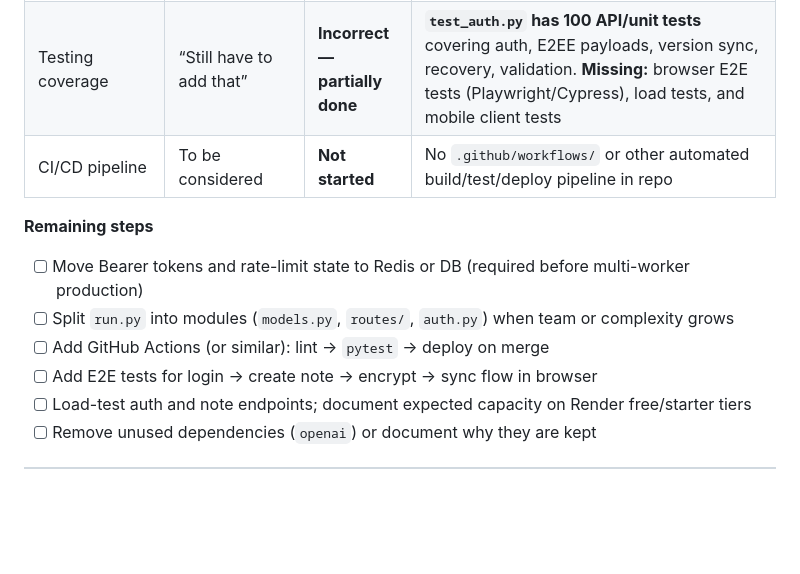
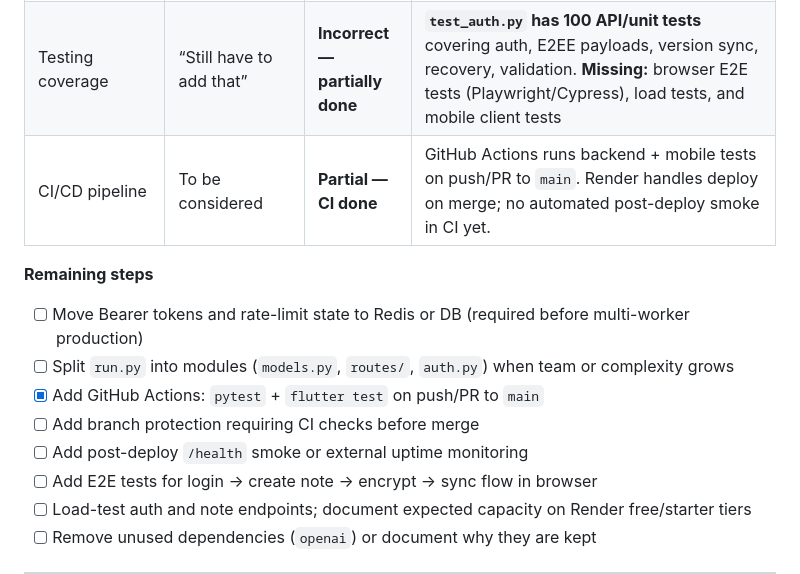
Before and after one commit to pikanav4776/InfoCord, a Markdown page: README.md, the part around one of its changes. Rendered like a GitHub page; blank space fills up the shorter version.

```diff
--- a/README.md
+++ b/README.md
@@ -358,12 +396,14 @@ This checklist tracks what is needed to move InfoCord from a working **web MVP**
 | Dependencies managed | Yes — Neon, Render documented | **Agree** | `DATABASE_URL`, Render deployment, CORS origins documented; `requirements.txt` pinned |
 | Security baseline | Auth, authz, lockout verified | **Mostly agree — with caveats** | `@require_login` + per-user row checks; 5 failed logins → 15-min lockout (`MAX_FAILED_ATTEMPTS`, `LOCKOUT_DURATION_MINUTES`); rate limiting **enabled only in production** (`FLASK_ENV=production`). Password hashing uses Werkzeug (**PBKDF2-SHA256** by default, not bcrypt). Note content is E2EE; **email and display name are plaintext PII** on server |
 | Testing coverage | “Still have to add that” | **Incorrect — partially done** | **`test_auth.py` has 100 API/unit tests** covering auth, E2EE payloads, version sync, recovery, validation. **Missing:** browser E2E tests (Playwright/Cypress), load tests, and mobile client tests |
-| CI/CD pipeline | To be considered | **Not started** | No `.github/workflows/` or other automated build/test/deploy pipeline in repo |
+| CI/CD pipeline | To be considered | **Partial — CI done** | GitHub Actions runs backend + mobile tests on push/PR to `main`. Render handles deploy on merge; no automated post-deploy smoke in CI yet. |
 
 **Remaining steps**
 - [ ] Move Bearer tokens and rate-limit state to Redis or DB (required before multi-worker production)
 - [ ] Split `run.py` into modules (`models.py`, `routes/`, `auth.py`) when team or complexity grows
-- [ ] Add GitHub Actions (or similar): lint → `pytest` → deploy on merge
+- [x] Add GitHub Actions: `pytest` + `flutter test` on push/PR to `main`
+- [ ] Add branch protection requiring CI checks before merge
+- [ ] Add post-deploy `/health` smoke or external uptime monitoring
 - [ ] Add E2E tests for login → create note → encrypt → sync flow in browser
 - [ ] Load-test auth and note endpoints; document expected capacity on Render free/starter tiers
 - [ ] Remove unused dependencies (`openai`) or document why they are kept
```
Also changed, not shown: other parts of README.md (+39 -1 lines).
